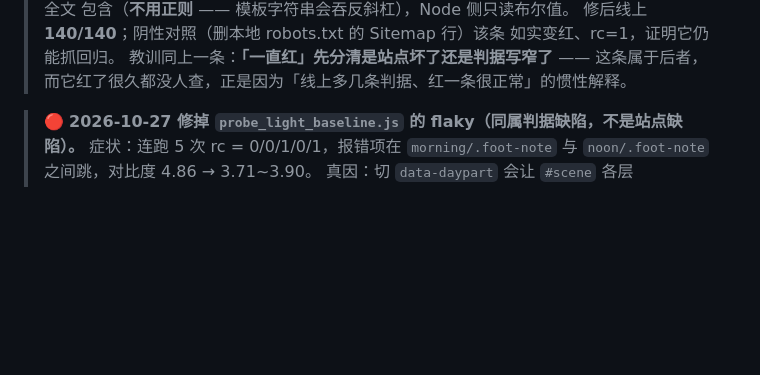
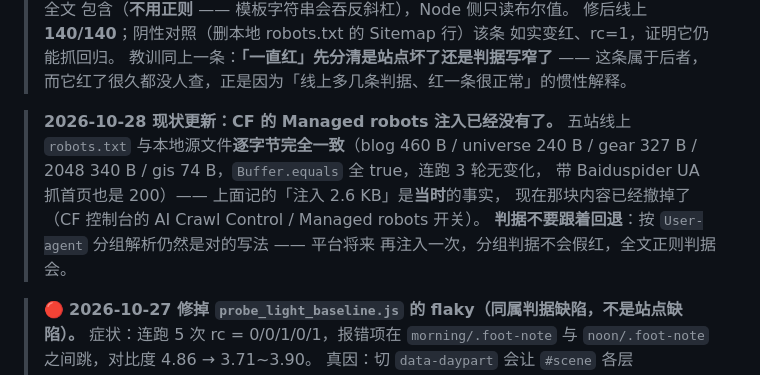
Before and after one commit to QIXIANG-258/qxt1me-universe, a Markdown page: _tools/README-probes.md, the part around the change. Rendered like a GitHub page; blank space fills up the shorter version.

Commit message:
docs: robots.txt 的 CF 注入已被撤掉，补现状以免下个会话照旧现象排查
2026-10-27 实测五站 robots.txt 都被 Cloudflare 注入 2.6~3.1 KB 的
`# BEGIN Cloudflare Managed content`（Baiduspider / PetalBot / Bytespider
被整站 Disallow）。今天复查：**线上与本地逐字节完全一致**
（blog 460B / universe 240B / gear 327B / 2048 340B / gis 74B，
Buffer.equals 全 true，连跑 3 轮无变化，带 Baiduspider UA 抓首页 200）。

历史记录本身没错（当时确实注入过），所以不删；但状态表里「线上 2,750 B」
这种按当前事实写的数字必须改，否则下个会话会去追一个已经不存在的现象。

**判据不回退**：按 User-agent 分组解析仍然是正确写法 —— 平台将来再注入
一次，分组判据不会假红，全文正则判据会。

```diff
--- a/_tools/README-probes.md
+++ b/_tools/README-probes.md
@@ -78,6 +78,14 @@ python _tools\run_probes.py --list
 > 如实变红、rc=1，证明它仍能抓回归。
 > 教训同上一条：**「一直红」先分清是站点坏了还是判据写窄了** —— 这条属于后者，
 > 而它红了很久都没人查，正是因为「线上多几条判据、红一条很正常」的惯性解释。
+
+> **2026-10-28 现状更新：CF 的 Managed robots 注入已经没有了。**
+> 五站线上 `robots.txt` 与本地源文件**逐字节完全一致**（blog 460 B / universe 240 B /
+> gear 327 B / 2048 340 B / gis 74 B，`Buffer.equals` 全 true，连跑 3 轮无变化，
+> 带 Baiduspider UA 抓首页也是 200）—— 上面记的「注入 2.6 KB」是**当时**的事实，
+> 现在那块内容已经撤掉了（CF 控制台的 AI Crawl Control / Managed robots 开关）。
+> **判据不要跟着回退**：按 `User-agent` 分组解析仍然是对的写法 —— 平台将来
+> 再注入一次，分组判据不会假红，全文正则判据会。
 
 > 🔴 **2026-10-27 修掉 `probe_light_baseline.js` 的 flaky（同属判据缺陷，不是站点缺陷）。**
 > 症状：连跑 5 次 rc = 0/0/1/0/1，报错项在 `morning/.foot-note` 与
```
